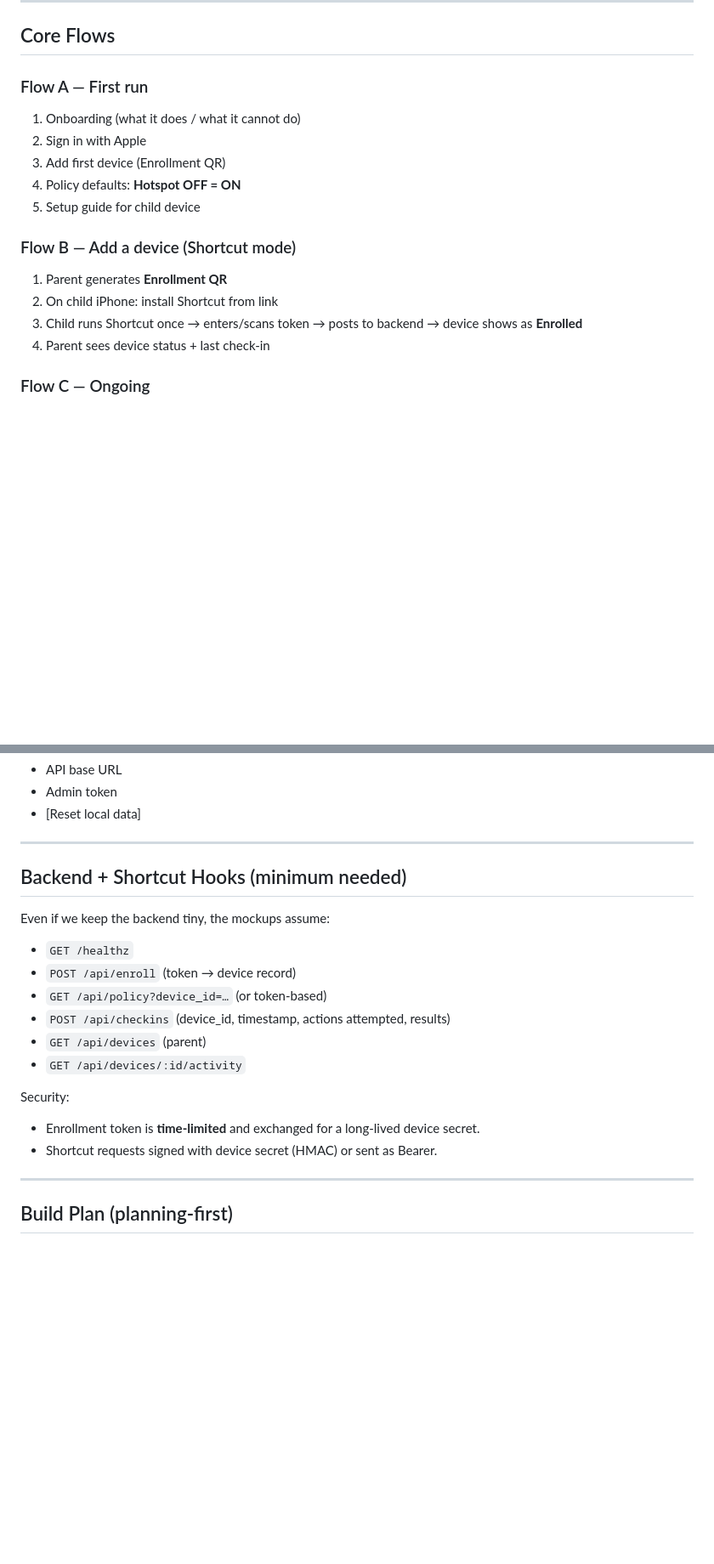
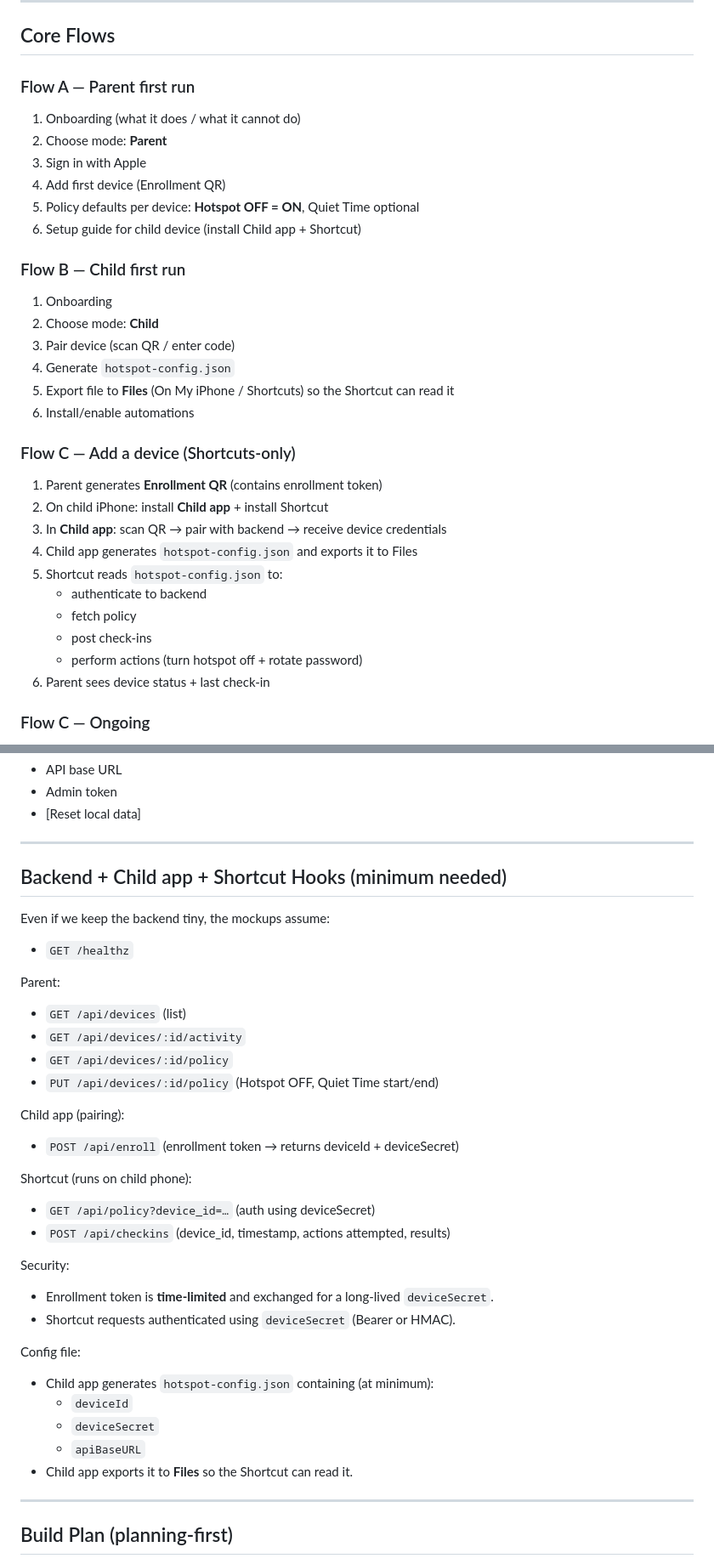
Before and after one commit to botbaz121-bot/iphone-hotspot-parental-control, a Markdown page: docs/MOCKUPS.md, 2 parts joined by grey strips. Shown at 85% size. Drawn GitHub-style; blank space fills up the shorter version.

Commit message:
Docs: add Child mode (pairing + hotspot-config.json export) and update flows

```diff
--- a/docs/MOCKUPS.md
+++ b/docs/MOCKUPS.md
@@ -30,18 +41,33 @@ Pre-auth flow:
 
 ## Core Flows
 
-### Flow A — First run
+### Flow A — Parent first run
 1) Onboarding (what it does / what it cannot do)
-2) Sign in with Apple
-3) Add first device (Enrollment QR)
-4) Policy defaults: **Hotspot OFF = ON**
-5) Setup guide for child device
+2) Choose mode: **Parent**
+3) Sign in with Apple
+4) Add first device (Enrollment QR)
+5) Policy defaults per device: **Hotspot OFF = ON**, Quiet Time optional
+6) Setup guide for child device (install Child app + Shortcut)
 
-### Flow B — Add a device (Shortcut mode)
-1) Parent generates **Enrollment QR**
-2) On child iPhone: install Shortcut from link
-3) Child runs Shortcut once → enters/scans token → posts to backend → device shows as **Enrolled**
-4) Parent sees device status + last check-in
+### Flow B — Child first run
+1) Onboarding
+2) Choose mode: **Child**
+3) Pair device (scan QR / enter code)
+4) Generate `hotspot-config.json`
+5) Export file to **Files** (On My iPhone / Shortcuts) so the Shortcut can read it
+6) Install/enable automations
+
+### Flow C — Add a device (Shortcuts-only)
+1) Parent generates **Enrollment QR** (contains enrollment token)
+2) On child iPhone: install **Child app** + install Shortcut
+3) In **Child app**: scan QR → pair with backend → receive device credentials
+4) Child app generates `hotspot-config.json` and exports it to Files
+5) Shortcut reads `hotspot-config.json` to:
+   - authenticate to backend
+   - fetch policy
+   - post check-ins
+   - perform actions (turn hotspot off + rotate password)
+6) Parent sees device status + last check-in
 
 ### Flow C — Ongoing
 - Shortcut automation runs (battery/time-of-day) → fetch policy → attempts actions (rotate password, etc.) → posts event
@@ -275,20 +307,35 @@ Section: Debug (hidden behind long-press or build flag)
 
 ---
 
-## Backend + Shortcut Hooks (minimum needed)
+## Backend + Child app + Shortcut Hooks (minimum needed)
 
 Even if we keep the backend tiny, the mockups assume:
 
 - `GET /healthz`
-- `POST /api/enroll` (token → device record)
-- `GET /api/policy?device_id=…` (or token-based)
+
+Parent:
+- `GET /api/devices` (list)
+- `GET /api/devices/:id/activity`
+- `GET /api/devices/:id/policy`
+- `PUT /api/devices/:id/policy` (Hotspot OFF, Quiet Time start/end)
+
+Child app (pairing):
+- `POST /api/enroll` (enrollment token → returns deviceId + deviceSecret)
+
+Shortcut (runs on child phone):
+- `GET /api/policy?device_id=…` (auth using deviceSecret)
 - `POST /api/checkins` (device_id, timestamp, actions attempted, results)
-- `GET /api/devices` (parent)
-- `GET /api/devices/:id/activity`
 
 Security:
-- Enrollment token is **time-limited** and exchanged for a long-lived device secret.
-- Shortcut requests signed with device secret (HMAC) or sent as Bearer.
+- Enrollment token is **time-limited** and exchanged for a long-lived `deviceSecret`.
+- Shortcut requests authenticated using `deviceSecret` (Bearer or HMAC).
+
+Config file:
+- Child app generates `hotspot-config.json` containing (at minimum):
+  - `deviceId`
+  - `deviceSecret`
+  - `apiBaseURL`
+- Child app exports it to **Files** so the Shortcut can read it.
 
 ---
 
```
Also changed, not shown: other parts of docs/MOCKUPS.md (+25 -8 lines).
